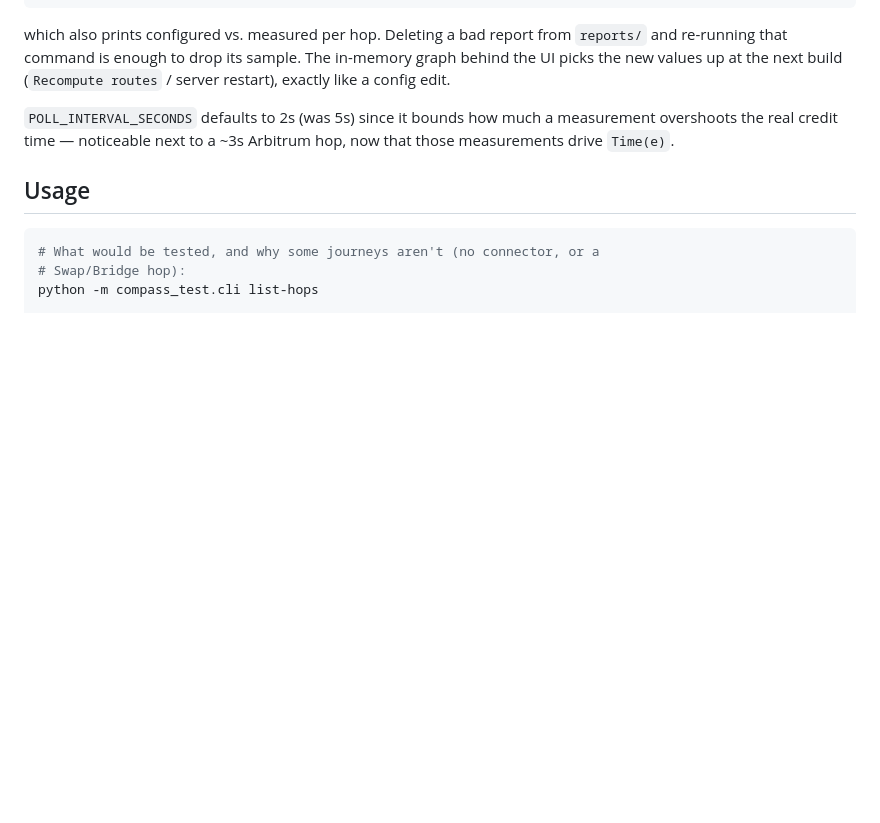
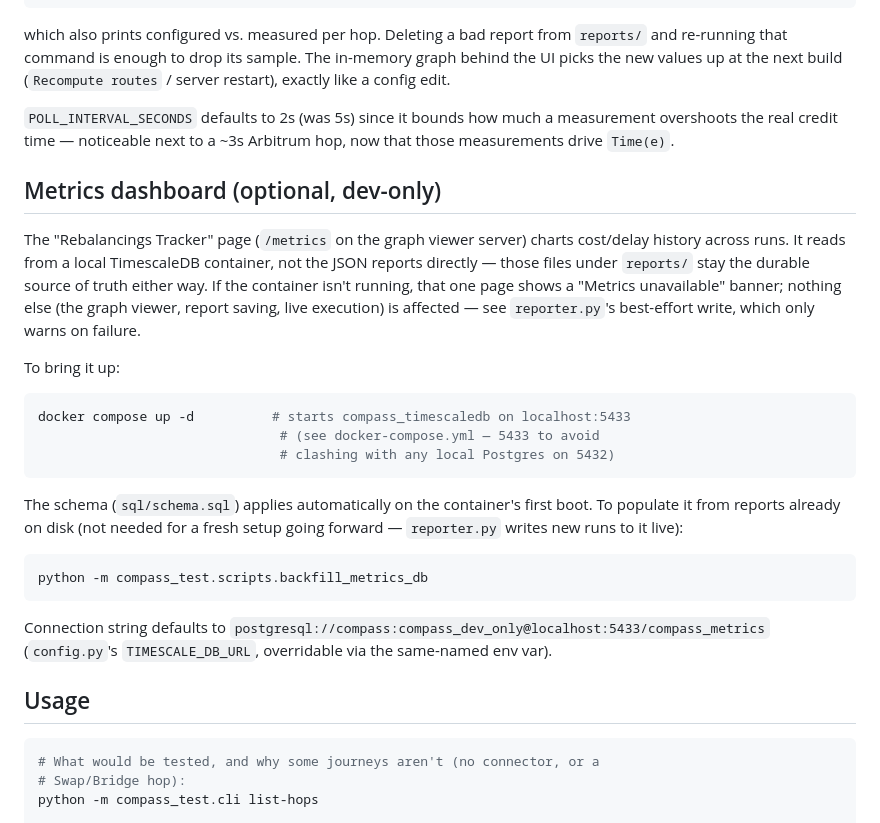
Before and after one commit to G4SP4RDDB/compass, a Markdown page: compass_test/README.md, the part around the change. GitHub-like rendering; blank space fills up the shorter version.

Commit message:
Document the metrics dashboard's TimescaleDB setup in compass_test/README.md
No standalone setup guide existed for the "Rebalancings Tracker" page's
optional local TimescaleDB dependency — the only prior documentation was
docker-compose.yml's own header comment. Add a section covering: what it's
for and that it's additive/dev-only (report saving and the rest of the app
work fine without it), how to start it (docker compose up -d), and the
optional backfill script for populating it from existing JSON reports.

Prompted by a user-reported "Metrics unavailable" connection error that
traced back to the container simply not being started — not a code bug.

Co-Authored-By: Claude Sonnet 5 <noreply@anthropic.com>

````diff
--- a/compass_test/README.md
+++ b/compass_test/README.md
@@ -291,6 +291,36 @@ The in-memory graph behind the UI picks the new values up at the next build
 measurement overshoots the real credit time — noticeable next to a ~3s
 Arbitrum hop, now that those measurements drive `Time(e)`.
 
+## Metrics dashboard (optional, dev-only)
+
+The "Rebalancings Tracker" page (`/metrics` on the graph viewer server)
+charts cost/delay history across runs. It reads from a local TimescaleDB
+container, not the JSON reports directly — those files under `reports/`
+stay the durable source of truth either way. If the container isn't
+running, that one page shows a "Metrics unavailable" banner; nothing else
+(the graph viewer, report saving, live execution) is affected — see
+`reporter.py`'s best-effort write, which only warns on failure.
+
+To bring it up:
+
+```bash
+docker compose up -d          # starts compass_timescaledb on localhost:5433
+                               # (see docker-compose.yml — 5433 to avoid
+                               # clashing with any local Postgres on 5432)
+```
+
+The schema (`sql/schema.sql`) applies automatically on the container's
+first boot. To populate it from reports already on disk (not needed for a
+fresh setup going forward — `reporter.py` writes new runs to it live):
+
+```bash
+python -m compass_test.scripts.backfill_metrics_db
+```
+
+Connection string defaults to
+`postgresql://compass:compass_dev_only@localhost:5433/compass_metrics`
+(`config.py`'s `TIMESCALE_DB_URL`, overridable via the same-named env var).
+
 ## Usage
 
 ```bash
````
